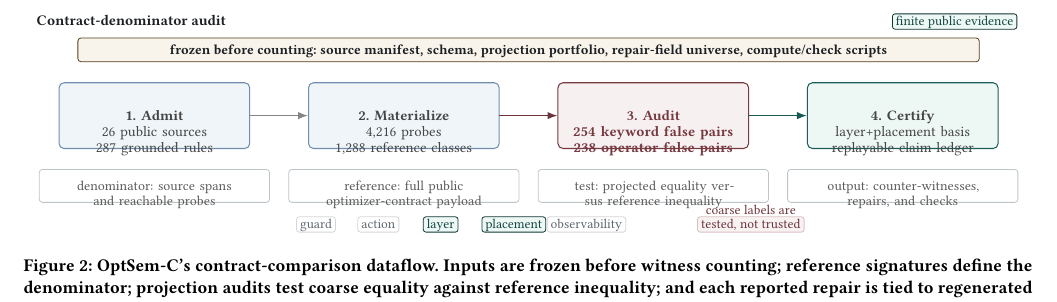
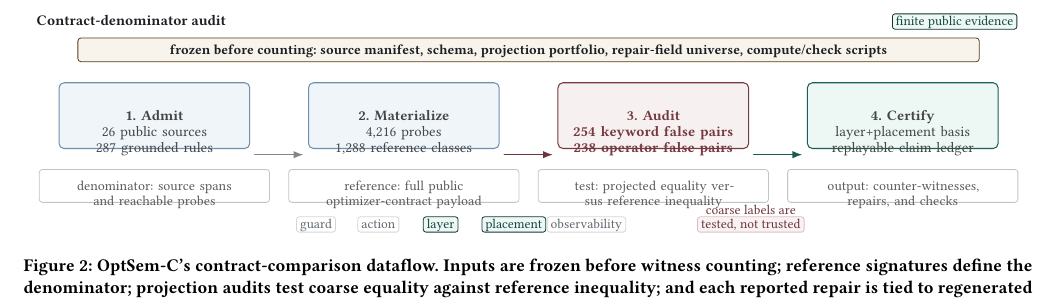
Before and after one commit to Haoyi-Zhang/OptSemC, a LaTeX paper (Paper/latex/paper.tex, which reads Paper/latex/figures/fig_contract_model.tex): part of page 5 of 14, cut so that both start at the same text. Compiled offline with pdfLaTeX.

Commit message:
Route dataflow arrows around labels

```diff
--- a/Paper/latex/figures/fig_contract_model.tex
+++ b/Paper/latex/figures/fig_contract_model.tex
@@ -44,9 +44,12 @@
 \node[cert] (out) at (15.40,1.94)
   {\textbf{4. Certify}\\layer+placement basis\\replayable claim ledger};
 
-\draw[flow] (admit.east) -- (ref.west);
-\draw[flow, draw=vldbRose!72!black] (ref.east) -- (proj.west);
-\draw[flow, draw=vldbTeal!72!black] (proj.east) -- (out.west);
+\draw[flow] ($(admit.south east)+(.08,-.10)$) --
+  ($(ref.south west)+(-.08,-.10)$);
+\draw[flow, draw=vldbRose!72!black] ($(ref.south east)+(.08,-.10)$) --
+  ($(proj.south west)+(-.08,-.10)$);
+\draw[flow, draw=vldbTeal!72!black] ($(proj.south east)+(.08,-.10)$) --
+  ($(out.south west)+(-.08,-.10)$);
 
 \node[detail] at (2.20,.70) {denominator: source spans and reachable probes};
 \node[detail] at (6.60,.70) {reference: full public optimizer-contract payload};
```
